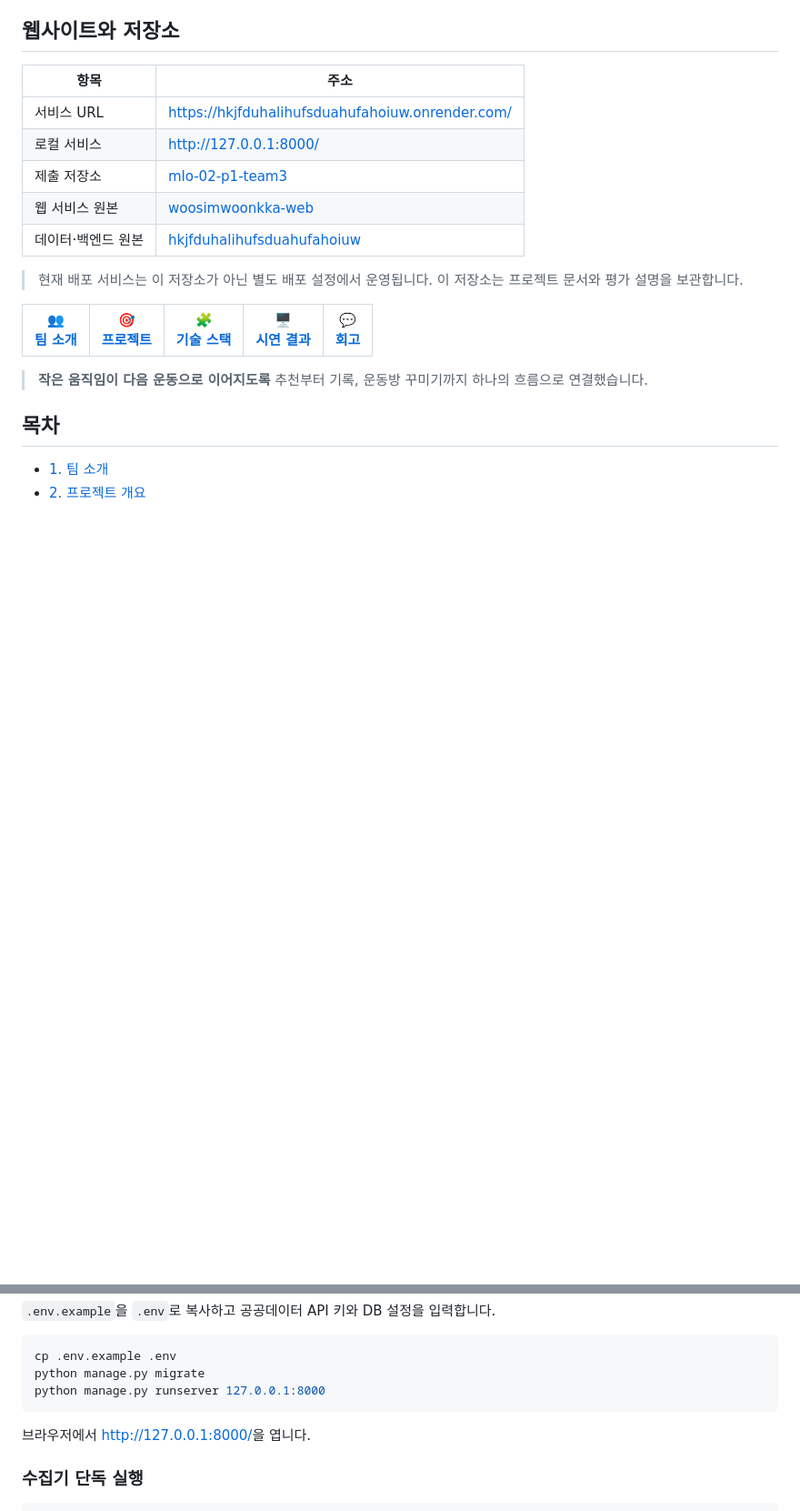
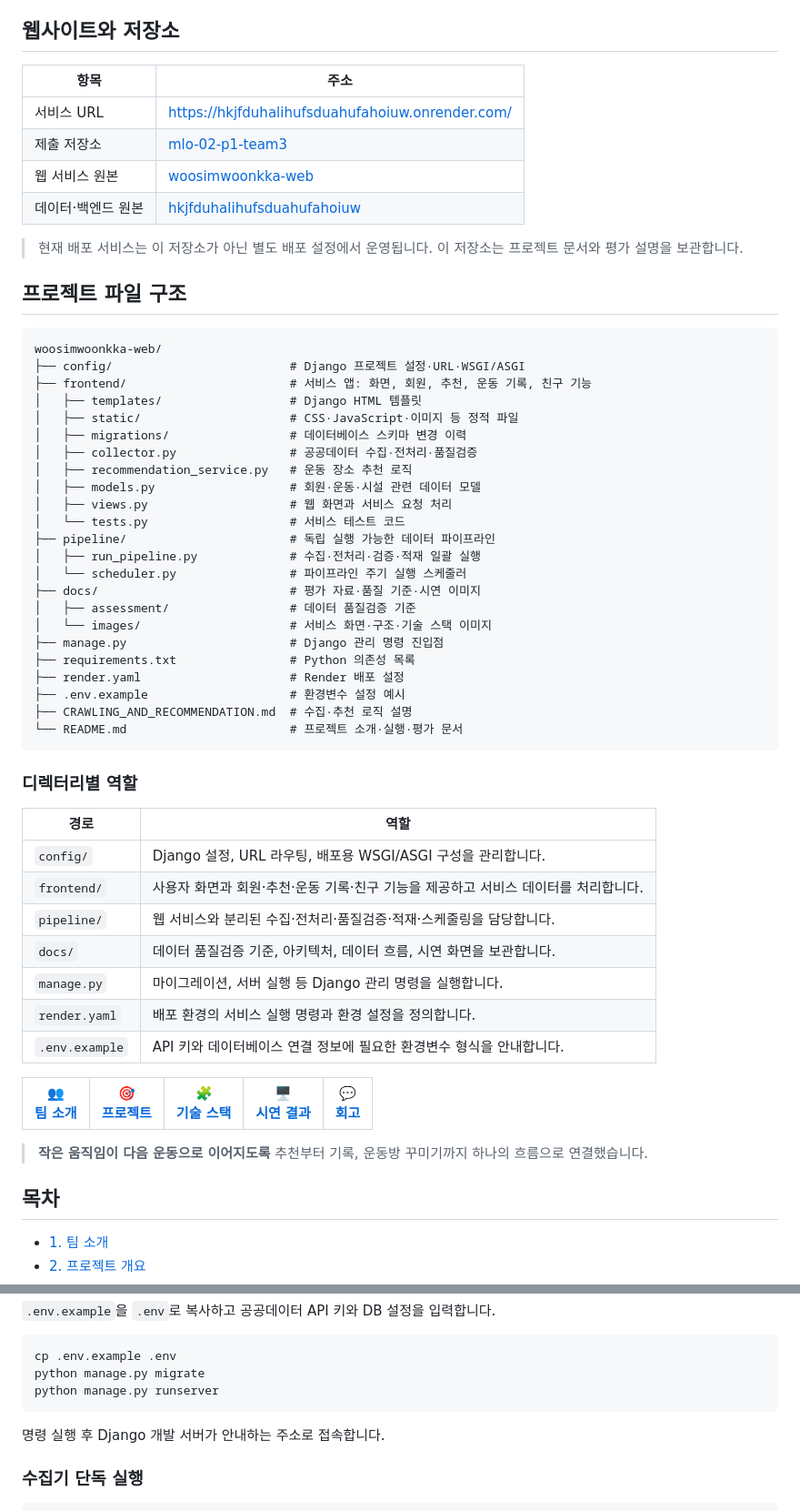
Before and after one commit to 2nd-MLOps-engineer/woosimwoonkka-web, a Markdown page: README.md, 2 parts joined by grey strips. Shown at 91% size. GitHub-like rendering; blank space fills up the shorter version.

Commit message:
docs: add project file tree and remove local URL

````diff
--- a/README.md
+++ b/README.md
@@ -20,12 +20,51 @@
 | 항목 | 주소 |
 | --- | --- |
 | 서비스 URL | [https://hkjfduhalihufsduahufahoiuw.onrender.com/](https://hkjfduhalihufsduahufahoiuw.onrender.com/) |
-| 로컬 서비스 | [http://127.0.0.1:8000/](http://127.0.0.1:8000/) |
 | 제출 저장소 | [mlo-02-p1-team3](https://github.com/encore-ai-campus/mlo-02-p1-team3) |
 | 웹 서비스 원본 | [woosimwoonkka-web](https://github.com/2nd-MLOps-engineer/woosimwoonkka-web) |
 | 데이터·백엔드 원본 | [hkjfduhalihufsduahufahoiuw](https://github.com/2nd-MLOps-engineer/hkjfduhalihufsduahufahoiuw) |
 
 > 현재 배포 서비스는 이 저장소가 아닌 별도 배포 설정에서 운영됩니다. 이 저장소는 프로젝트 문서와 평가 설명을 보관합니다.
+
+## 프로젝트 파일 구조
+
+```text
+woosimwoonkka-web/
+├── config/                         # Django 프로젝트 설정·URL·WSGI/ASGI
+├── frontend/                       # 서비스 앱: 화면, 회원, 추천, 운동 기록, 친구 기능
+│   ├── templates/                  # Django HTML 템플릿
+│   ├── static/                     # CSS·JavaScript·이미지 등 정적 파일
+│   ├── migrations/                 # 데이터베이스 스키마 변경 이력
+│   ├── collector.py                # 공공데이터 수집·전처리·품질검증
+│   ├── recommendation_service.py   # 운동 장소 추천 로직
+│   ├── models.py                   # 회원·운동·시설 관련 데이터 모델
+│   ├── views.py                    # 웹 화면과 서비스 요청 처리
+│   └── tests.py                    # 서비스 테스트 코드
+├── pipeline/                       # 독립 실행 가능한 데이터 파이프라인
+│   ├── run_pipeline.py             # 수집·전처리·검증·적재 일괄 실행
+│   └── scheduler.py                # 파이프라인 주기 실행 스케줄러
+├── docs/                           # 평가 자료·품질 기준·시연 이미지
+│   ├── assessment/                 # 데이터 품질검증 기준
+│   └── images/                     # 서비스 화면·구조·기술 스택 이미지
+├── manage.py                       # Django 관리 명령 진입점
+├── requirements.txt                # Python 의존성 목록
+├── render.yaml                     # Render 배포 설정
+├── .env.example                    # 환경변수 설정 예시
+├── CRAWLING_AND_RECOMMENDATION.md  # 수집·추천 로직 설명
+└── README.md                       # 프로젝트 소개·실행·평가 문서
+```
+
+### 디렉터리별 역할
+
+| 경로 | 역할 |
+| --- | --- |
+| `config/` | Django 설정, URL 라우팅, 배포용 WSGI/ASGI 구성을 관리합니다. |
+| `frontend/` | 사용자 화면과 회원·추천·운동 기록·친구 기능을 제공하고 서비스 데이터를 처리합니다. |
+| `pipeline/` | 웹 서비스와 분리된 수집·전처리·품질검증·적재·스케줄링을 담당합니다. |
+| `docs/` | 데이터 품질검증 기준, 아키텍처, 데이터 흐름, 시연 화면을 보관합니다. |
+| `manage.py` | 마이그레이션, 서버 실행 등 Django 관리 명령을 실행합니다. |
+| `render.yaml` | 배포 환경의 서비스 실행 명령과 환경 설정을 정의합니다. |
+| `.env.example` | API 키와 데이터베이스 연결 정보에 필요한 환경변수 형식을 안내합니다. |
 
 <table align="center">
   <tr>
@@ -428,10 +467,10 @@ pip install -r requirements.txt
 ```bash
 cp .env.example .env
 python manage.py migrate
-python manage.py runserver 127.0.0.1:8000
+python manage.py runserver
 ```
 
-브라우저에서 [http://127.0.0.1:8000/](http://127.0.0.1:8000/)을 엽니다.
+명령 실행 후 Django 개발 서버가 안내하는 주소로 접속합니다.
 
 ### 수집기 단독 실행
 
````
